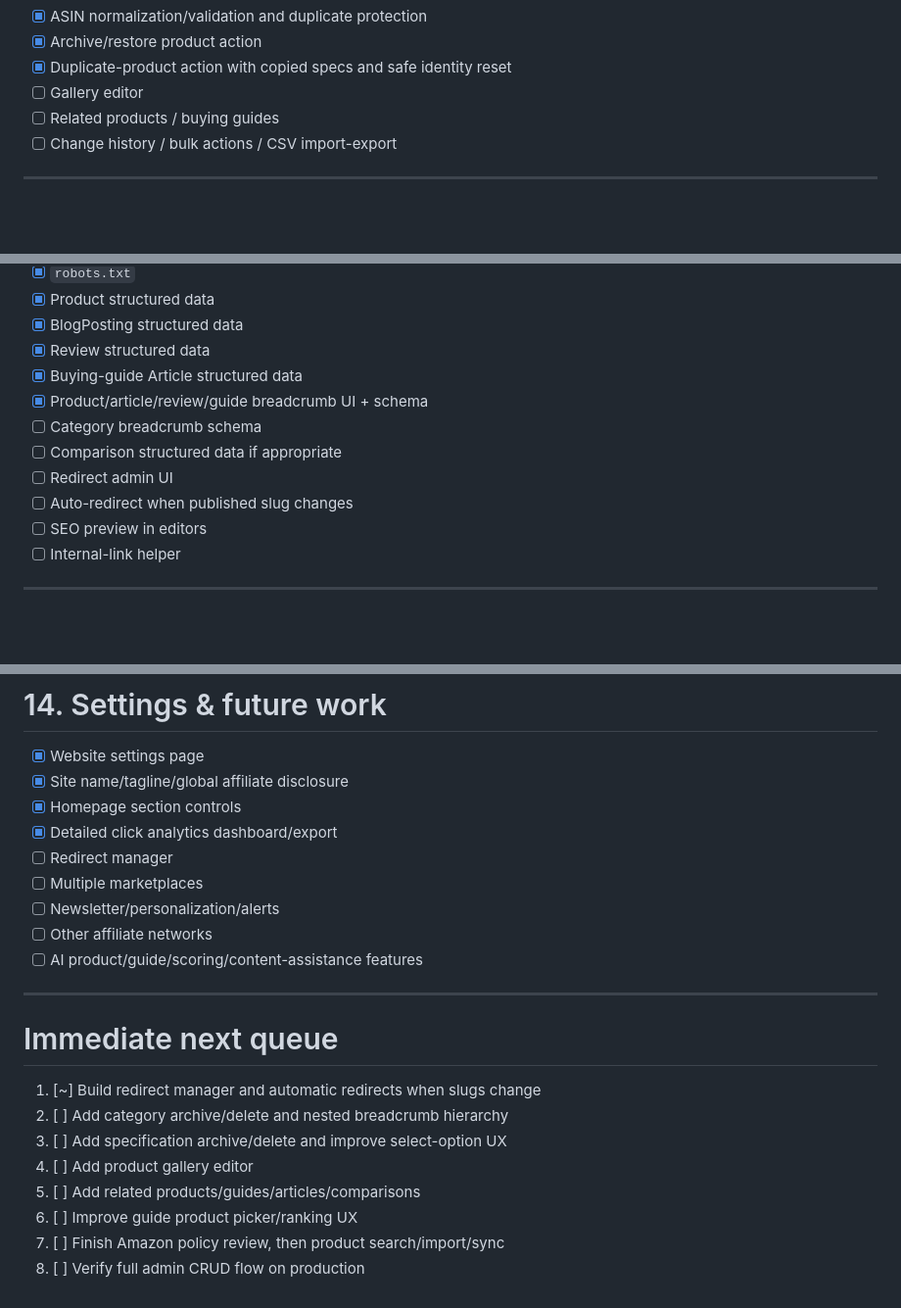
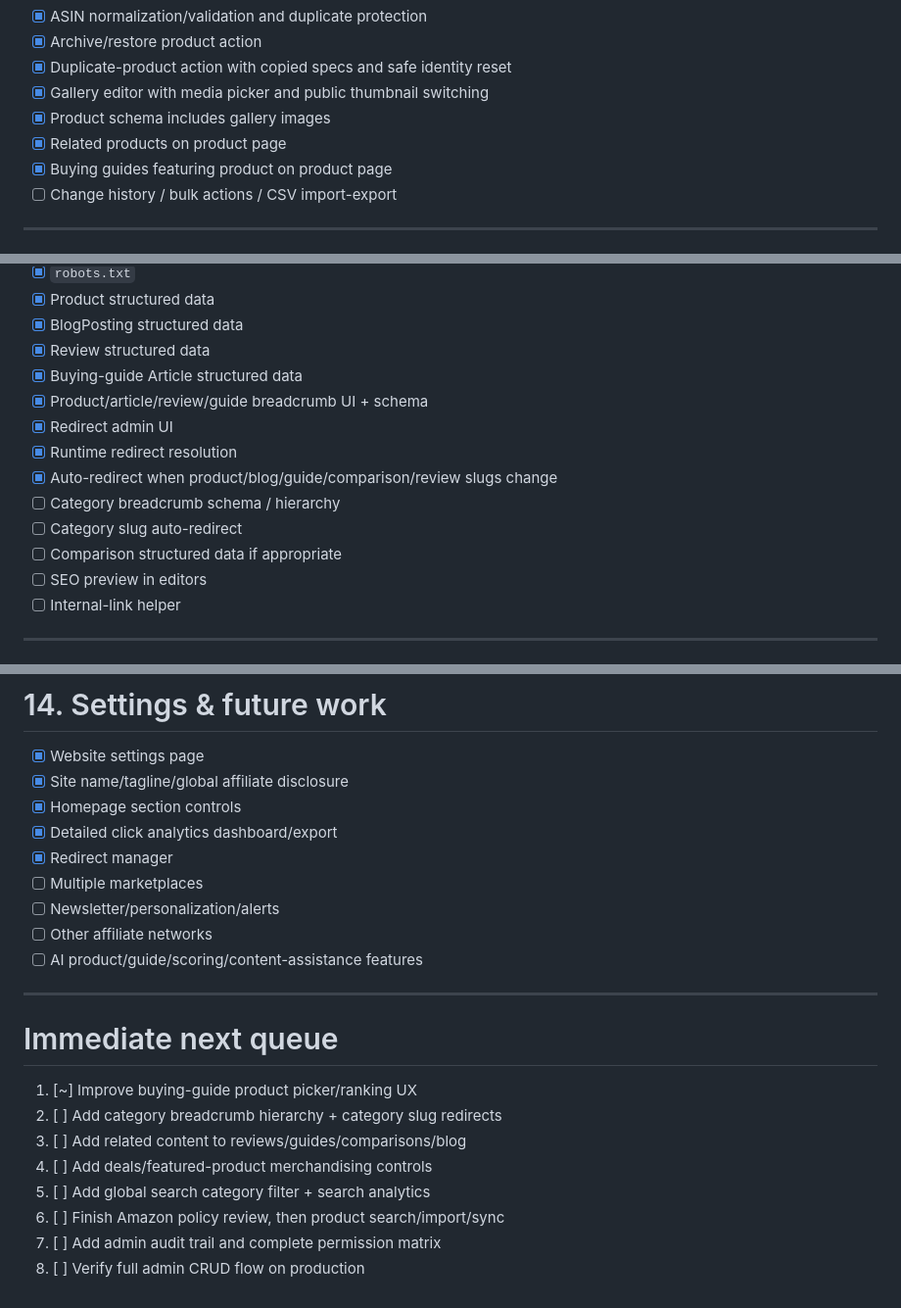
Before and after one commit to Kesehet/mediapitch-store, a Markdown page: TASKS.md, 3 parts joined by grey strips. Shown at 98% size. Rendered like a GitHub page; blank space fills up the shorter version.

Commit message:
Update tracker after redirects categories gallery related content and spec archiving

```diff
--- a/TASKS.md
+++ b/TASKS.md
@@ -122,8 +123,10 @@ This file is the project source of truth. Update it as work lands on `main`.
 - [x] ASIN normalization/validation and duplicate protection
 - [x] Archive/restore product action
 - [x] Duplicate-product action with copied specs and safe identity reset
-- [ ] Gallery editor
-- [ ] Related products / buying guides
+- [x] Gallery editor with media picker and public thumbnail switching
+- [x] Product schema includes gallery images
+- [x] Related products on product page
+- [x] Buying guides featuring product on product page
 - [ ] Change history / bulk actions / CSV import-export
 
 ---
@@ -301,10 +307,12 @@ This file is the project source of truth. Update it as work lands on `main`.
 - [x] Review structured data
 - [x] Buying-guide Article structured data
 - [x] Product/article/review/guide breadcrumb UI + schema
-- [ ] Category breadcrumb schema
+- [x] Redirect admin UI
+- [x] Runtime redirect resolution
+- [x] Auto-redirect when product/blog/guide/comparison/review slugs change
+- [ ] Category breadcrumb schema / hierarchy
+- [ ] Category slug auto-redirect
 - [ ] Comparison structured data if appropriate
-- [ ] Redirect admin UI
-- [ ] Auto-redirect when published slug changes
 - [ ] SEO preview in editors
 - [ ] Internal-link helper
 
@@ -341,7 +349,7 @@ This file is the project source of truth. Update it as work lands on `main`.
 - [x] Site name/tagline/global affiliate disclosure
 - [x] Homepage section controls
 - [x] Detailed click analytics dashboard/export
-- [ ] Redirect manager
+- [x] Redirect manager
 - [ ] Multiple marketplaces
 - [ ] Newsletter/personalization/alerts
 - [ ] Other affiliate networks
@@ -350,11 +358,11 @@ This file is the project source of truth. Update it as work lands on `main`.
 ---
 
 # Immediate next queue
-1. [~] Build redirect manager and automatic redirects when slugs change
-2. [ ] Add category archive/delete and nested breadcrumb hierarchy
-3. [ ] Add specification archive/delete and improve select-option UX
-4. [ ] Add product gallery editor
-5. [ ] Add related products/guides/articles/comparisons
-6. [ ] Improve guide product picker/ranking UX
-7. [ ] Finish Amazon policy review, then product search/import/sync
+1. [~] Improve buying-guide product picker/ranking UX
+2. [ ] Add category breadcrumb hierarchy + category slug redirects
+3. [ ] Add related content to reviews/guides/comparisons/blog
+4. [ ] Add deals/featured-product merchandising controls
+5. [ ] Add global search category filter + search analytics
+6. [ ] Finish Amazon policy review, then product search/import/sync
+7. [ ] Add admin audit trail and complete permission matrix
 8. [ ] Verify full admin CRUD flow on production
```
Also changed, not shown: other parts of TASKS.md (+7 -3 lines).
